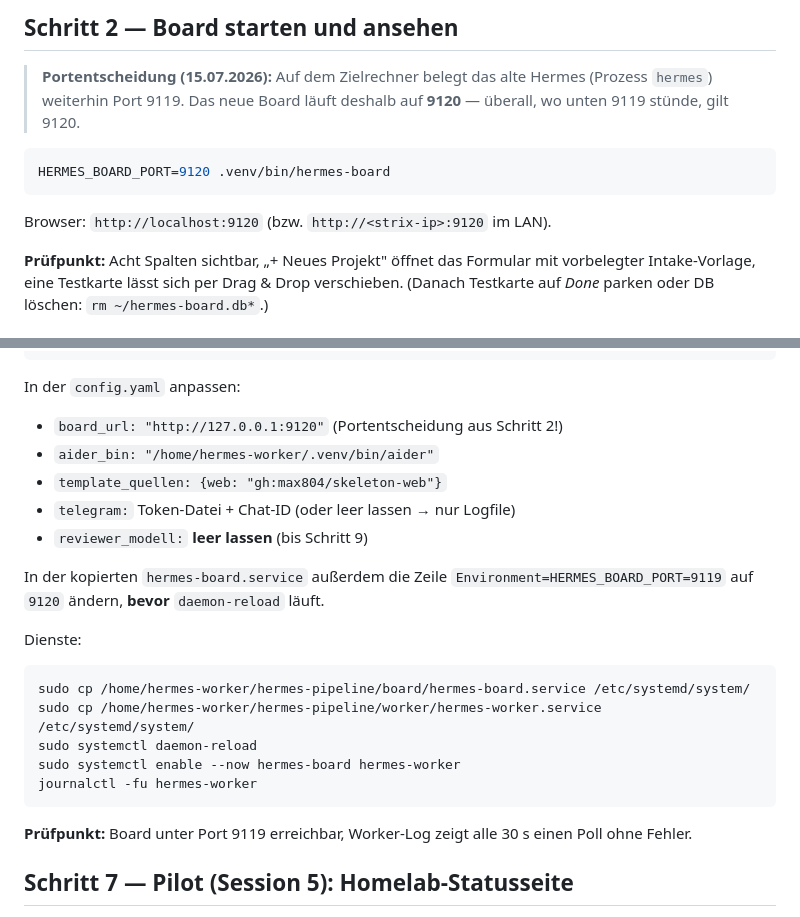
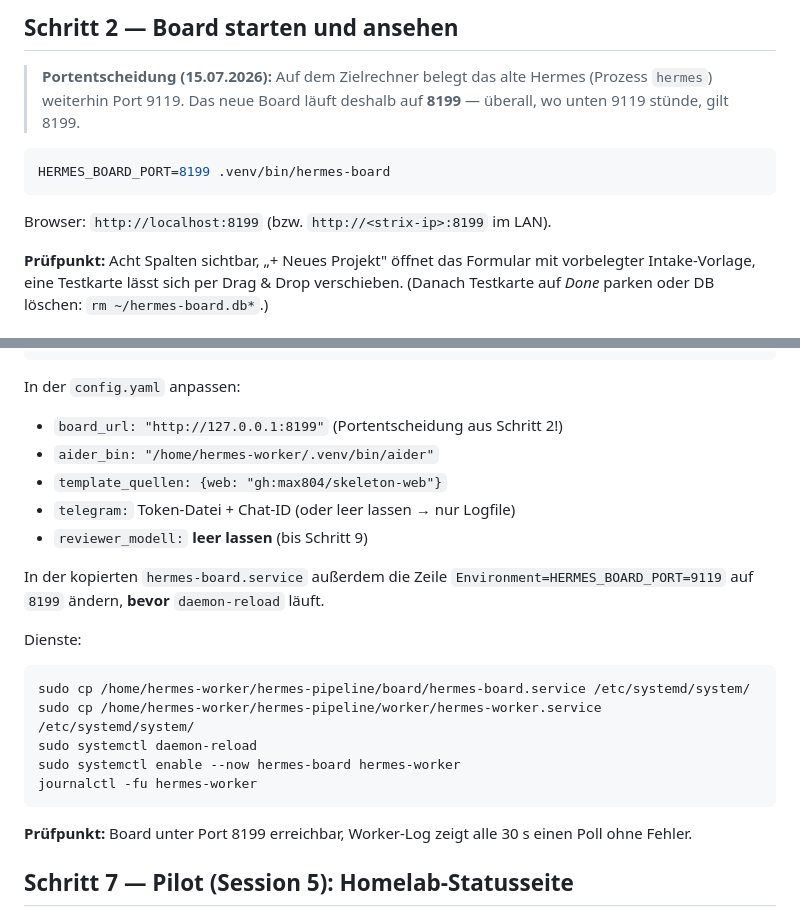
Before and after one commit to max804/hermes-pipeline, a Markdown page: INBETRIEBNAHME.md, 2 parts joined by grey strips. Drawn GitHub-style.

Commit message:
INBETRIEBNAHME: Board-Port endgültig 8199 (9119 altes Hermes, 9120 Docker)
Co-Authored-By: Claude Fable 5 <noreply@anthropic.com>
Claude-Session: https://claude.ai/code/session_01GovC1QnxCTdiFnXTRBGXAB

````diff
--- a/INBETRIEBNAHME.md
+++ b/INBETRIEBNAHME.md
@@ -28,13 +28,13 @@ make check
 
 > **Portentscheidung (15.07.2026):** Auf dem Zielrechner belegt das alte
 > Hermes (Prozess `hermes`) weiterhin Port 9119. Das neue Board läuft
-> deshalb auf **9120** — überall, wo unten 9119 stünde, gilt 9120.
+> deshalb auf **8199** — überall, wo unten 9119 stünde, gilt 8199.
 
 ```bash
-HERMES_BOARD_PORT=9120 .venv/bin/hermes-board
+HERMES_BOARD_PORT=8199 .venv/bin/hermes-board
 ```
 
-Browser: `http://localhost:9120` (bzw. `http://<strix-ip>:9120` im LAN).
+Browser: `http://localhost:8199` (bzw. `http://<strix-ip>:8199` im LAN).
 
 **Prüfpunkt:** Acht Spalten sichtbar, „+ Neues Projekt" öffnet das Formular
 mit vorbelegter Intake-Vorlage, eine Testkarte lässt sich per Drag & Drop
@@ -119,14 +119,14 @@ sudoedit /home/hermes-worker/config.yaml
 ```
 
 In der `config.yaml` anpassen:
-- `board_url: "http://127.0.0.1:9120"` (Portentscheidung aus Schritt 2!)
+- `board_url: "http://127.0.0.1:8199"` (Portentscheidung aus Schritt 2!)
 - `aider_bin: "/home/hermes-worker/.venv/bin/aider"`
 - `template_quellen: {web: "gh:max804/skeleton-web"}`
 - `telegram:` Token-Datei + Chat-ID (oder leer lassen → nur Logfile)
 - `reviewer_modell:` **leer lassen** (bis Schritt 9)
 
 In der kopierten `hermes-board.service` außerdem die Zeile
-`Environment=HERMES_BOARD_PORT=9119` auf `9120` ändern, **bevor**
+`Environment=HERMES_BOARD_PORT=9119` auf `8199` ändern, **bevor**
 `daemon-reload` läuft.
 
 Dienste:
@@ -139,7 +139,7 @@ sudo systemctl enable --now hermes-board hermes-worker
 journalctl -fu hermes-worker
 ```
 
-**Prüfpunkt:** Board unter Port 9119 erreichbar, Worker-Log zeigt alle
+**Prüfpunkt:** Board unter Port 8199 erreichbar, Worker-Log zeigt alle
 30 s einen Poll ohne Fehler.
 
 ## Schritt 7 — Pilot (Session 5): Homelab-Statusseite
````
